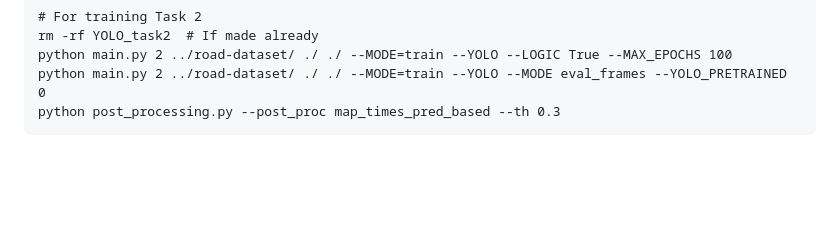
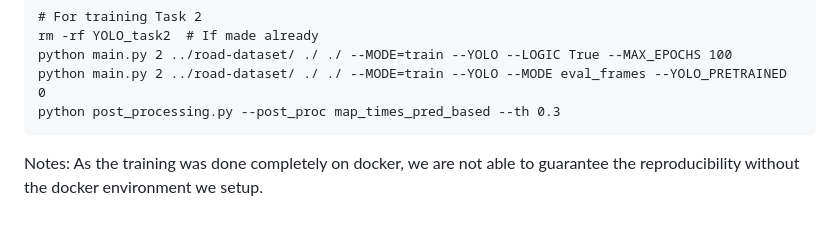
Before and after one commit to sotam2369/MOD-CL, a Markdown page: README.md, the part around the change. GitHub-like rendering; blank space fills up the shorter version.

````diff
--- a/README.md
+++ b/README.md
@@ -111,3 +111,5 @@ python main.py 2 ../road-dataset/ ./ ./ --MODE=train --YOLO --LOGIC True --MAX_E
 python main.py 2 ../road-dataset/ ./ ./ --MODE=train --YOLO --MODE eval_frames --YOLO_PRETRAINED 0
 python post_processing.py --post_proc map_times_pred_based --th 0.3
 ```
+
+Notes: As the training was done completely on docker, we are not able to guarantee the reproducibility without the docker environment we setup.
````
